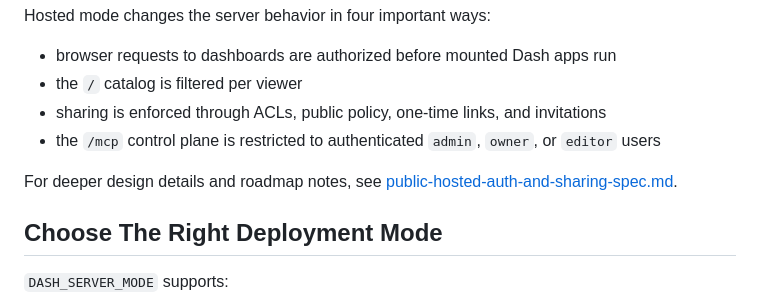
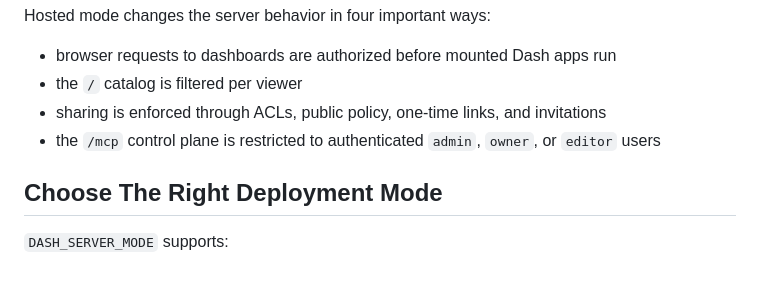
Before and after one commit to exasol-labs/dash-server, a Markdown page: docs/hosted-mode.md, the part around the change. Rendered like a GitHub page; blank space fills up the shorter version.

Commit message:
minor doc fix

```diff
--- a/docs/hosted-mode.md
+++ b/docs/hosted-mode.md
@@ -8,8 +8,6 @@ Hosted mode changes the server behavior in four important ways:
 - the `/` catalog is filtered per viewer
 - sharing is enforced through ACLs, public policy, one-time links, and invitations
 - the `/mcp` control plane is restricted to authenticated `admin`, `owner`, or `editor` users
-
-For deeper design details and roadmap notes, see [public-hosted-auth-and-sharing-spec.md](/Users/alexander.stigsen/Dev/dash-server/plans/public-hosted-auth-and-sharing-spec.md).
 
 ## Choose The Right Deployment Mode
 
```
